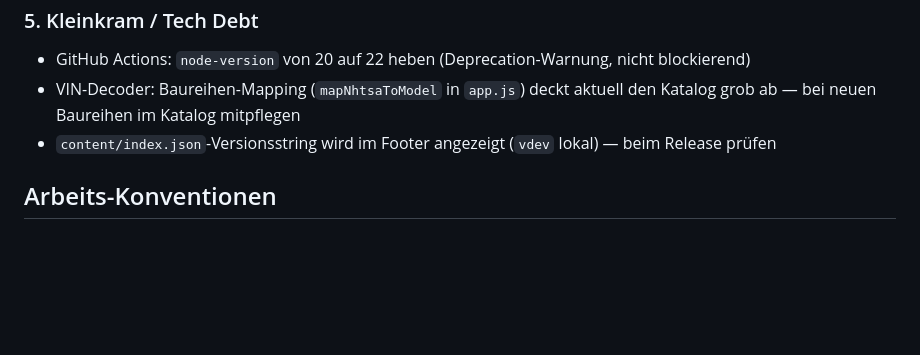
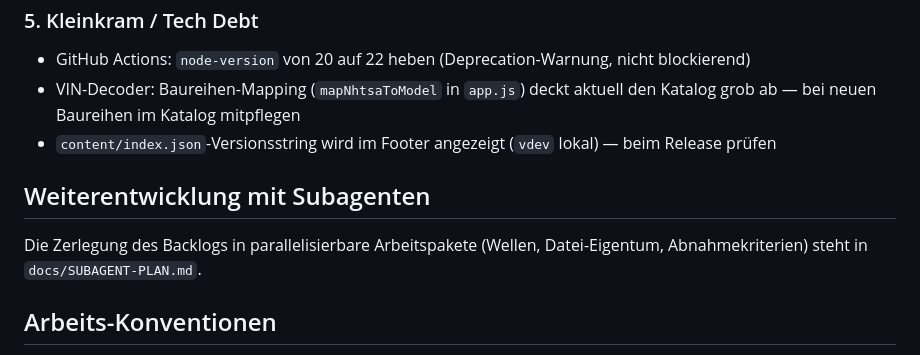
Before and after one commit to tagmbh/diag4free, a Markdown page: HANDOFF.md, the part around the change. GitHub-like rendering; blank space fills up the shorter version.

```diff
--- a/HANDOFF.md
+++ b/HANDOFF.md
@@ -64,6 +64,11 @@ Der Engine-Picker soll von der reinen Liste zu einem **Identifikations-Assistent
   bei neuen Baureihen im Katalog mitpflegen
 - `content/index.json`-Versionsstring wird im Footer angezeigt (`vdev` lokal) — beim Release prüfen
 
+## Weiterentwicklung mit Subagenten
+
+Die Zerlegung des Backlogs in parallelisierbare Arbeitspakete (Wellen, Datei-Eigentum,
+Abnahmekriterien) steht in `docs/SUBAGENT-PLAN.md`.
+
 ## Arbeits-Konventionen
 
 - Commits: Deutsch, Bullet-Sektionen im Body
```
Also changed, not shown: docs/SUBAGENT-PLAN.md (added, +160 -0 lines).
